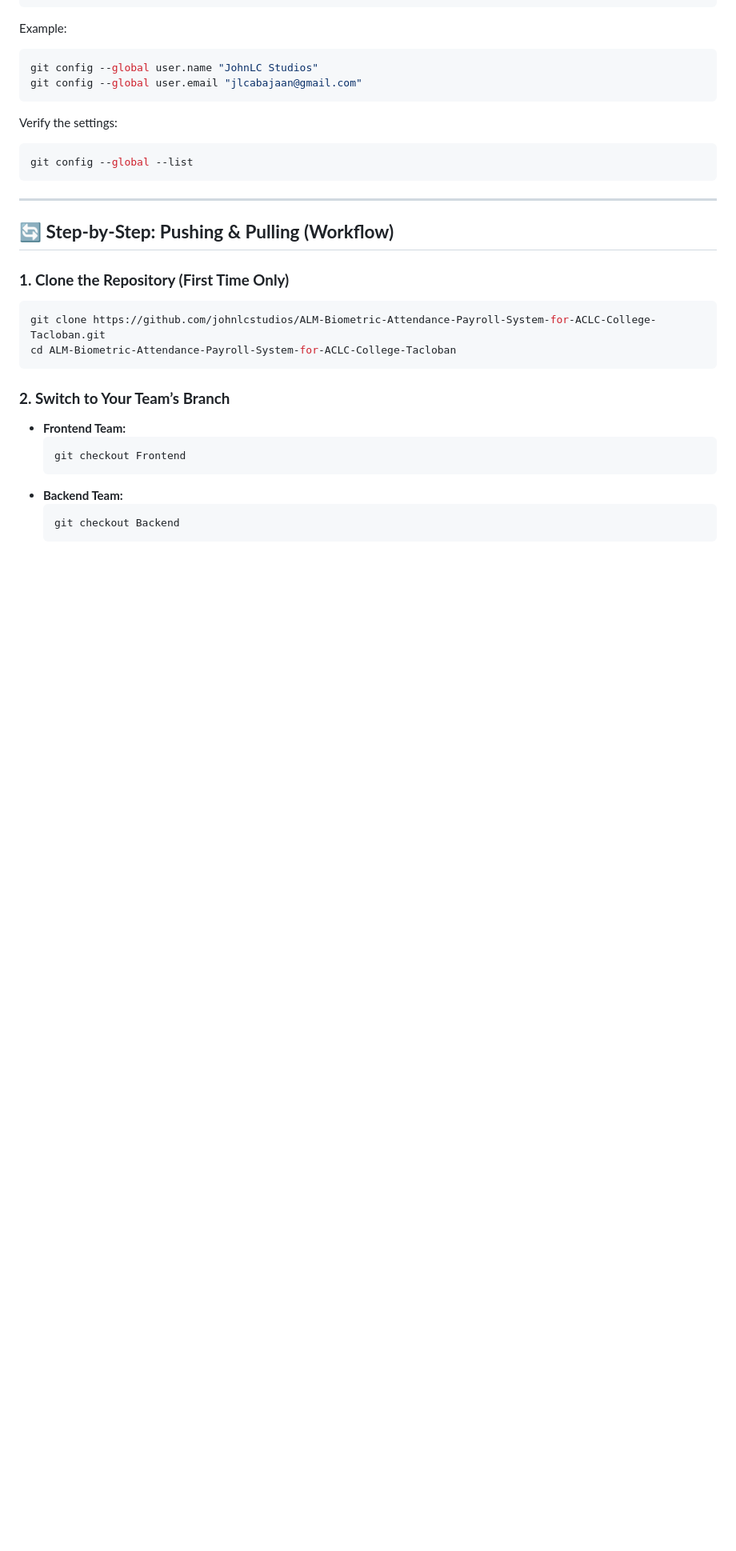
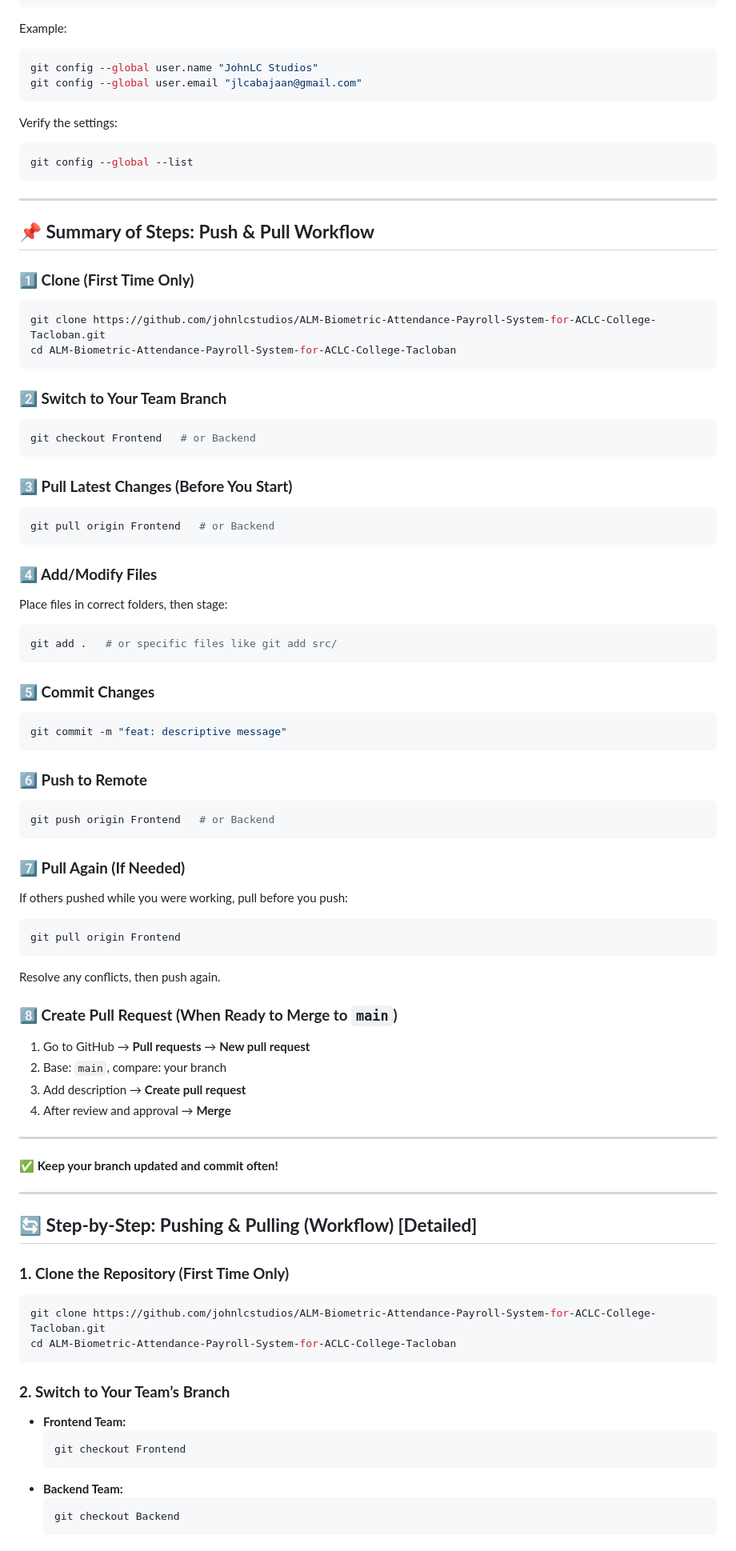
Before and after one commit to johnlcstudios/ALM-Biometric-Attendance-Payroll-System-for-ACLC-College-Tacloban, a Markdown page: README.md, the part around the change. Shown at 80% size. Drawn GitHub-style; blank space fills up the shorter version.

Commit message:
docs: add concise workflow summary to README
Add a new "Summary of Steps: Push & Pull Workflow" section above the detailed guide. This provides a quick reference for team members to follow the correct git workflow, improving clarity and reducing errors when collaborating on the Frontend and Backend branches.

````diff
--- a/README.md
+++ b/README.md
@@ -42,7 +42,61 @@ git config --global --list
 
 ---
 
-## 🔄 **Step-by-Step: Pushing & Pulling (Workflow)**
+
+## **📌 Summary of Steps: Push & Pull Workflow**
+
+### **1️⃣ Clone (First Time Only)**
+```bash
+git clone https://github.com/johnlcstudios/ALM-Biometric-Attendance-Payroll-System-for-ACLC-College-Tacloban.git
+cd ALM-Biometric-Attendance-Payroll-System-for-ACLC-College-Tacloban
+```
+
+### **2️⃣ Switch to Your Team Branch**
+```bash
+git checkout Frontend   # or Backend
+```
+
+### **3️⃣ Pull Latest Changes (Before You Start)**
+```bash
+git pull origin Frontend   # or Backend
+```
+
+### **4️⃣ Add/Modify Files**
+Place files in correct folders, then stage:
+```bash
+git add .   # or specific files like git add src/
+```
+
+### **5️⃣ Commit Changes**
+```bash
+git commit -m "feat: descriptive message"
+```
+
+### **6️⃣ Push to Remote**
+```bash
+git push origin Frontend   # or Backend
+```
+
+### **7️⃣ Pull Again (If Needed)**
+If others pushed while you were working, pull before you push:
+```bash
+git pull origin Frontend
+```
+Resolve any conflicts, then push again.
+
+### **8️⃣ Create Pull Request (When Ready to Merge to `main`)**
+1. Go to GitHub → **Pull requests** → **New pull request**
+2. Base: `main`, compare: your branch
+3. Add description → **Create pull request**
+4. After review and approval → **Merge**
+
+---
+
+**✅ Keep your branch updated and commit often!**
+
+---
+
+## 🔄 **Step-by-Step: Pushing & Pulling (Workflow) [Detailed]**
 
 ### **1. Clone the Repository (First Time Only)**
 ```bash
````
